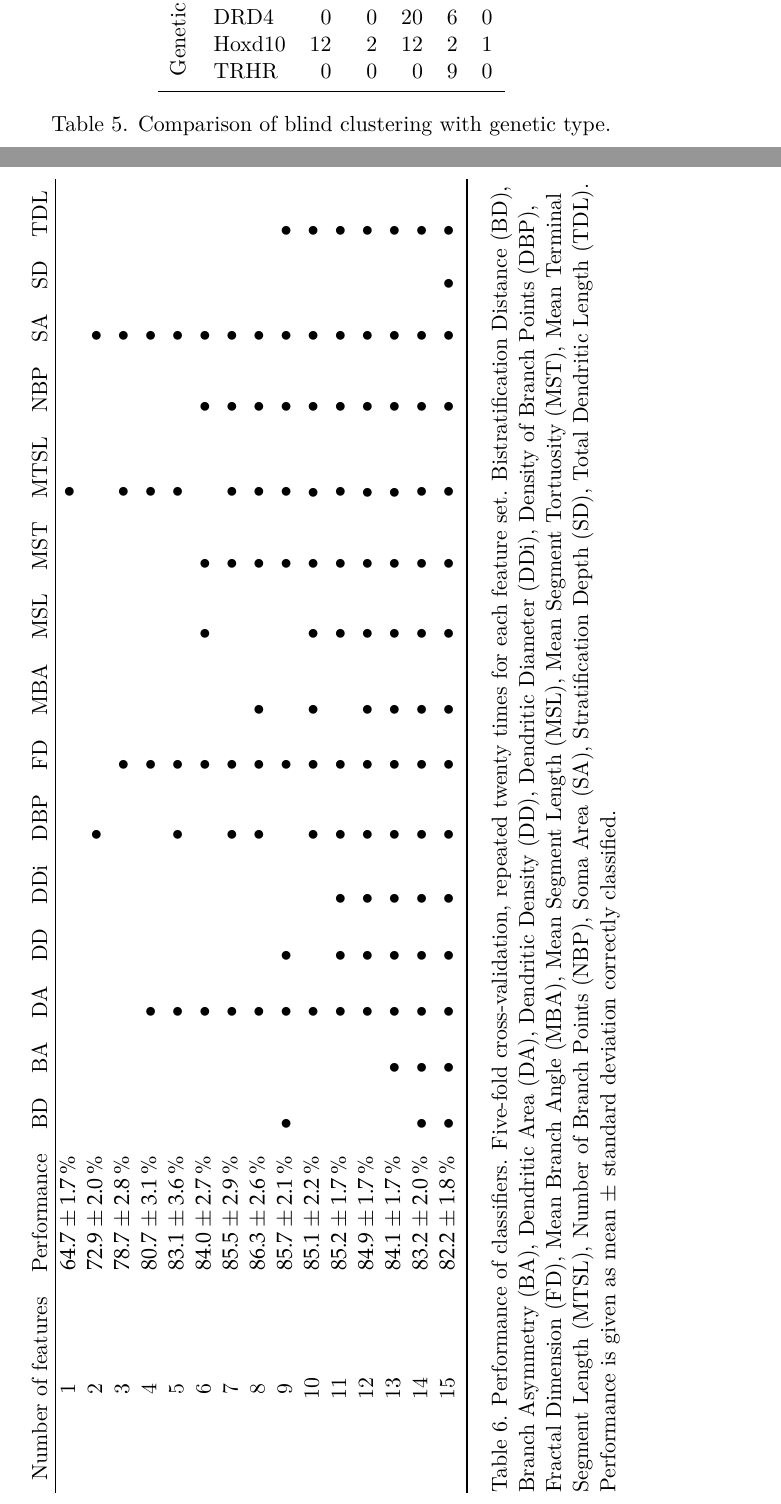
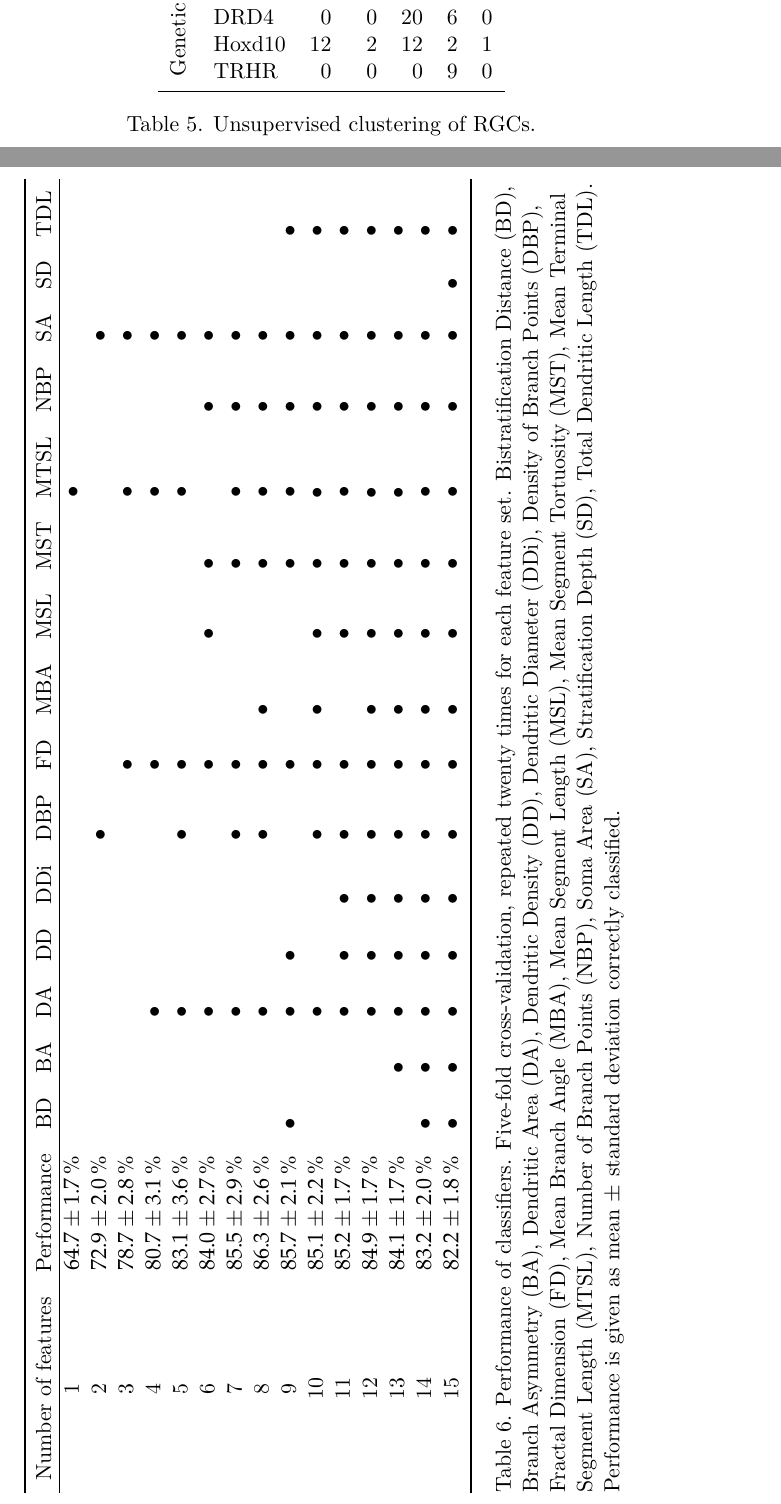
Before and after one commit to Hjorthmedh/RGCmorphology, a LaTeX document (ms/allTables.tex): two parts of pages 5 and 6 of 9, joined at a grey line, cut so that both start at the same text. Compiled offline with XeLaTeX; a missing bibliography style is replaced by a similar one.

Commit message:
The code that generates table 6 is missing a \toprule

```diff
--- a/ms/allTables.tex
+++ b/ms/allTables.tex
@@ -287,7 +287,7 @@ Total Dendritic Length (TDL) & -0.09 & 0.27 & \textbf{0.58} & 0.02 & \textbf{0.6
 & TRHR & 0 & 0 & 0 & 9 & 0\\
 \bottomrule
 \end{tabular}
-\caption{Comparison of blind clustering with genetic type.}
+\caption{Unsupervised clustering of RGCs.}
 \label{tab:blind5confusion}
 \end{table}
 
@@ -302,7 +302,9 @@ Total Dendritic Length (TDL) & -0.09 & 0.27 & \textbf{0.58} & 0.02 & \textbf{0.6
 
 % 20 reps
 \begin{sidewaystable}
+%\centering
 \begin{tabular}{cclllllllllllllll}
+\toprule
 Number of features & Performance  & BD & BA & DA & DD & DDi & DBP & FD & MBA & MSL & MST & MTSL & NBP & SA & SD & TDL\\
 \hline
 1 & $64.7 \pm 1.7\,\%$  &  &  &  &  &  &  &  &  &  &  & $\bullet$ &  &  &  & \\
```
